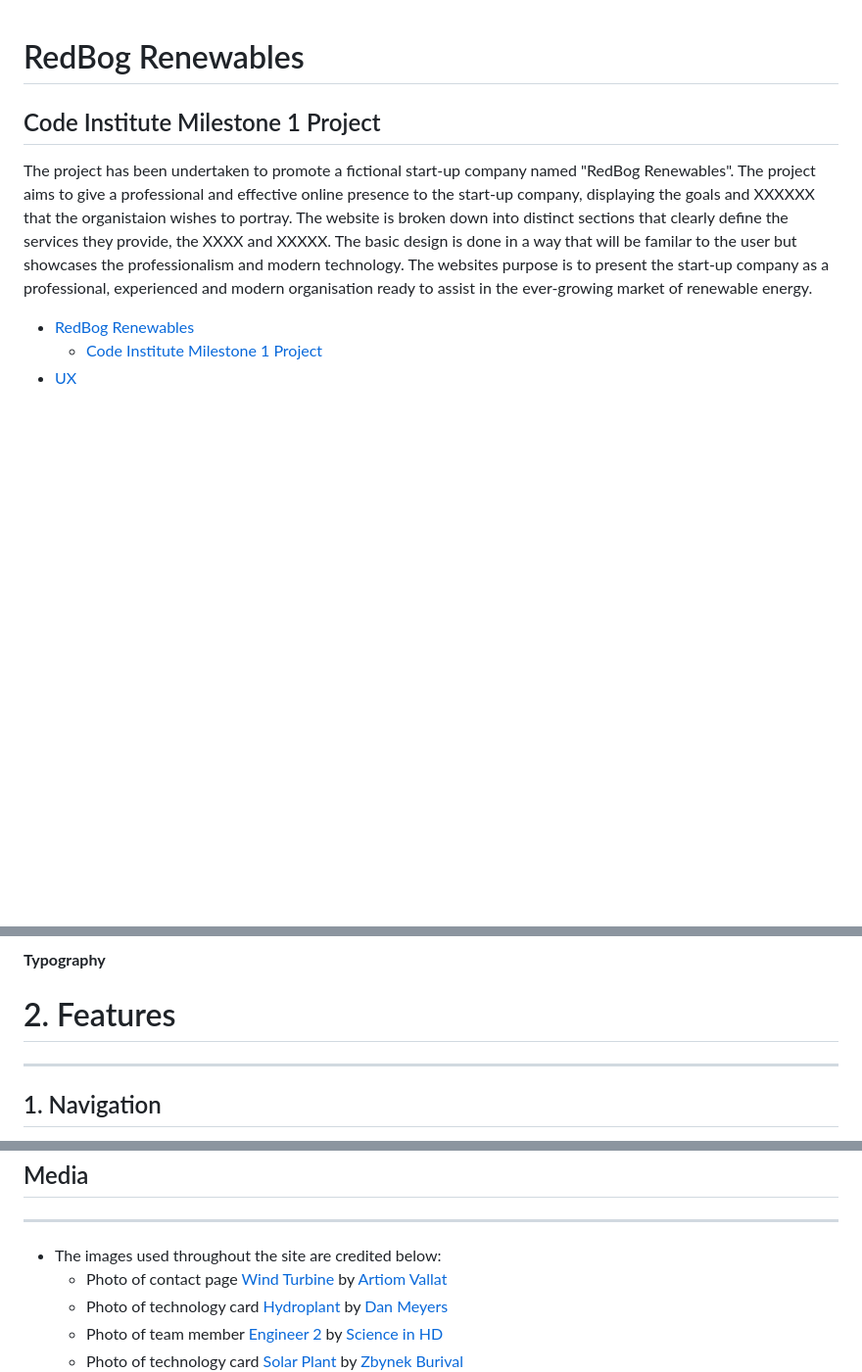
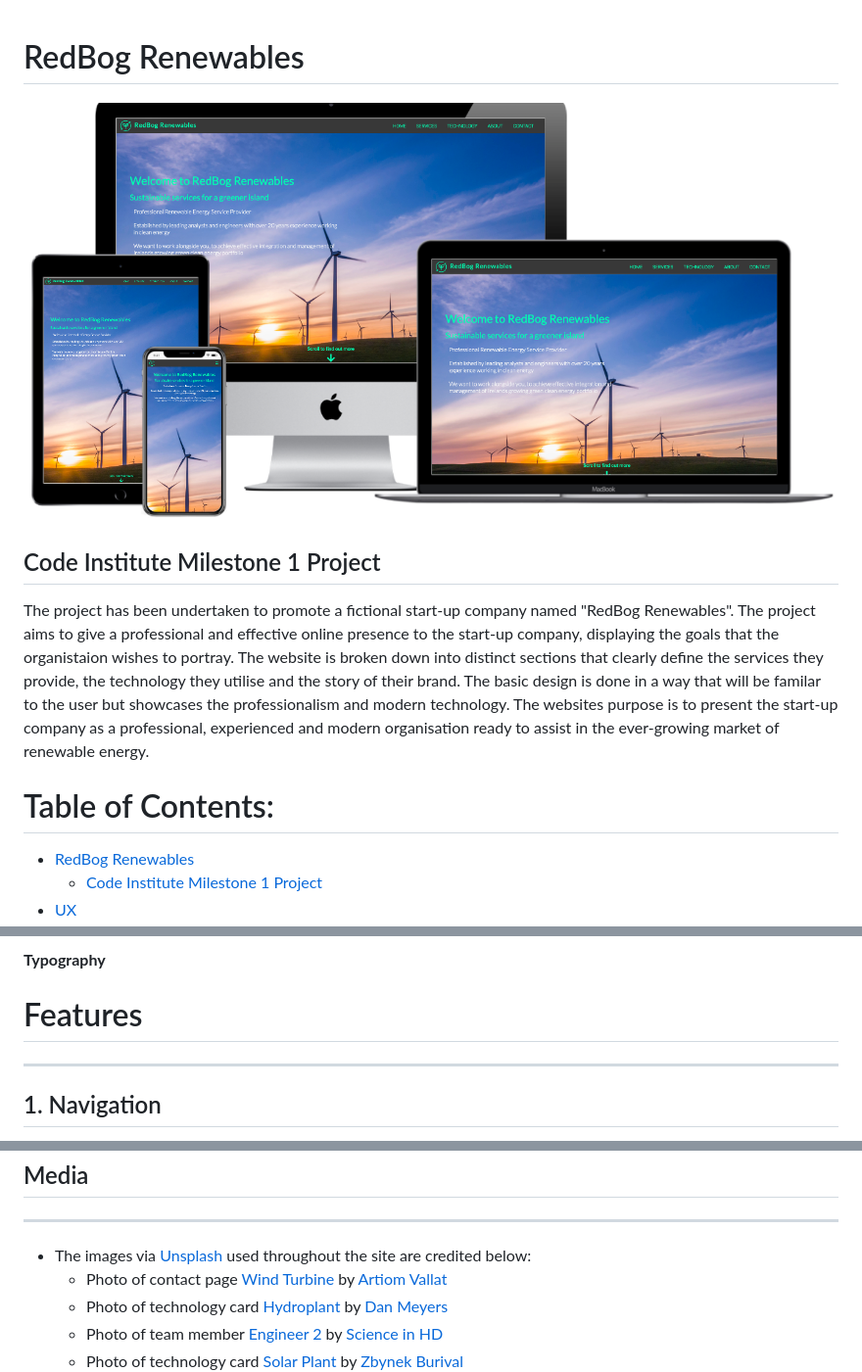
Before and after one commit to Code-Institute-Submissions/MS1-Redbog-Renewables, a Markdown page: README.md, 3 parts joined by grey strips. Shown: that part at 98% size. Drawn GitHub-style; pictures changed too: assets/images/README_images/mockup.png (added); blank space fills up the shorter version.

```diff
--- a/README.md
+++ b/README.md
@@ -1,12 +1,19 @@
 # RedBog Renewables
+
+
+![Image](assets/images/README_images/mockup.png)
+
 ## Code Institute Milestone 1 Project
+
 The project has been undertaken to promote a fictional start-up company named "RedBog Renewables".
 The project aims to give a professional and effective online presence to the start-up company,
-displaying the goals and XXXXXX that the organistaion wishes to portray. The website is broken down into distinct
-sections that clearly define the services they provide, the XXXX and XXXXX. The basic design is done in a way
+displaying the goals that the organistaion wishes to portray. The website is broken down into distinct
+sections that clearly define the services they provide, the technology they utilise and the story of their brand. The basic design is done in a way
 that will be familar to the user but showcases the professionalism and modern technology.
 The websites purpose is to present the start-up company as a professional, experienced and modern organisation
 ready to assist in the ever-growing market of renewable energy.
+
+# Table of Contents:
 
 - [RedBog Renewables](#redbog-renewables)
   * [Code Institute Milestone 1 Project](#code-institute-milestone-1-project)
@@ -200,7 +206,7 @@ feature of the site.
 **Typography**
 
 
-# 2. Features
+# Features
 ----------------
 
 ## 1. Navigation
@@ -493,7 +479,7 @@ For more specific information relating to the clone follow this [link](https://d
 - Smaller content is credited in the HTML and CSS directly in the project.
 ## Media
 --------------
-- The images used throughout the site are credited below:
+- The images via [Unsplash](https://unsplash.com/) used throughout the site are credited below:
    - Photo of contact page [Wind Turbine](https://unsplash.com/photos/v38KKZvmT_g) by [Artiom Vallat](https://unsplash.com/@virussinside)
    - Photo of technology card [Hydroplant](https://unsplash.com/photos/w6X7XaolqA0) by [Dan Meyers](https://unsplash.com/@dmey503)
    - Photo of team member [Engineer 2](https://unsplash.com/photos/IU10leGdwxg) by [Science in HD](https://unsplash.com/@scienceinhd)
```
Also changed, not shown: other parts of README.md (+17 -38 lines).
